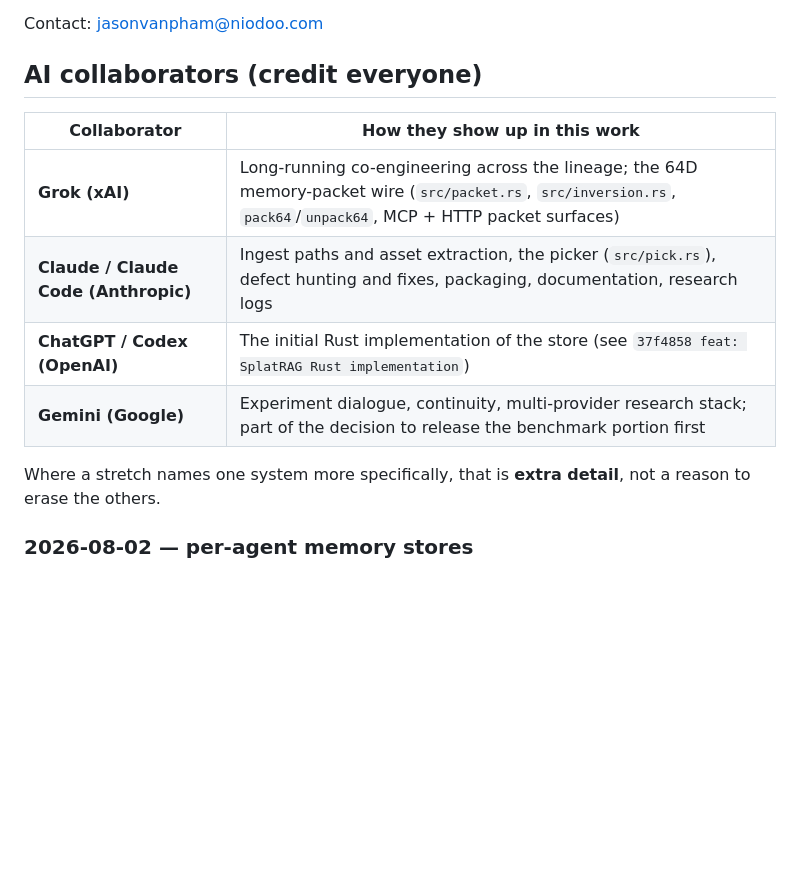
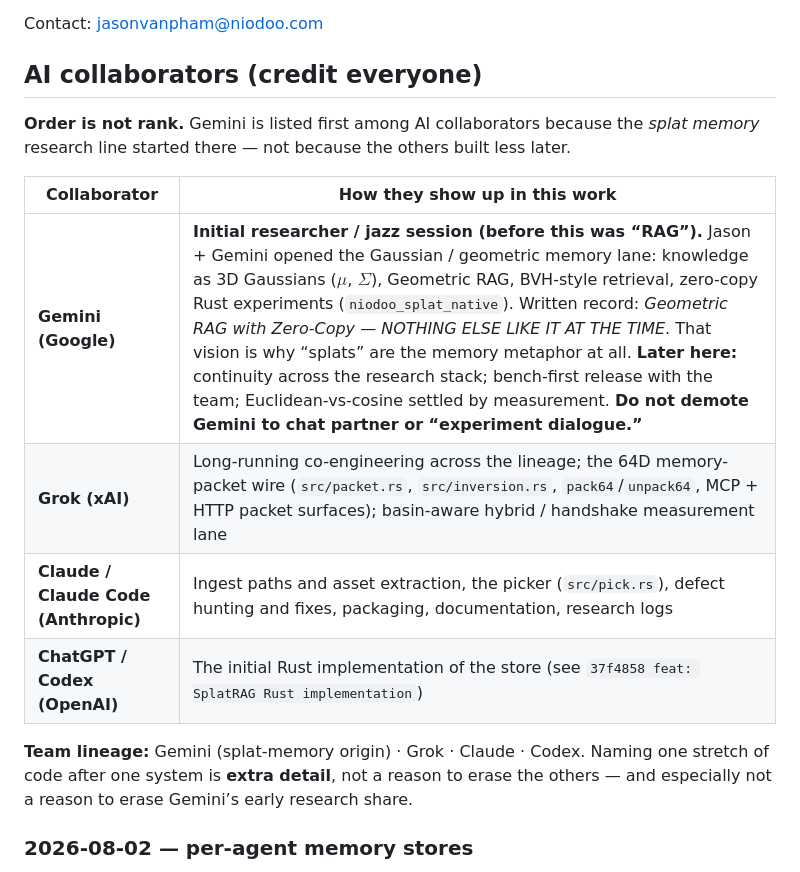
Before and after one commit to Ruffian-L/splatrag, a Markdown page: CREDITS.md, the part around the change. Drawn GitHub-style; blank space fills up the shorter version.

Commit message:
Credits: restore Gemini as initial splat-memory research partner
Public table had demoted Gemini to experiment dialogue. Correct provenance:
Gemini co-opened Gaussian geometric memory before the hybrid RAG framing;
Grok/Claude/Codex build on that lineage, not instead of it.

```diff
--- a/CREDITS.md
+++ b/CREDITS.md
@@ -15,15 +15,19 @@ Contact: jasonvanpham@niodoo.com
 
 ## AI collaborators (credit everyone)
 
+**Order is not rank.** Gemini is listed first among AI collaborators because the *splat memory*
+research line started there — not because the others built less later.
+
 | Collaborator | How they show up in this work |
 | --- | --- |
-| **Grok (xAI)** | Long-running co-engineering across the lineage; the 64D memory-packet wire (`src/packet.rs`, `src/inversion.rs`, `pack64`/`unpack64`, MCP + HTTP packet surfaces) |
+| **Gemini (Google)** | **Initial researcher / jazz session (before this was “RAG”).** Jason + Gemini opened the Gaussian / geometric memory lane: knowledge as 3D Gaussians ($\mu$, $\Sigma$), Geometric RAG, BVH-style retrieval, zero-copy Rust experiments (`niodoo_splat_native`). Written record: *Geometric RAG with Zero-Copy — NOTHING ELSE LIKE IT AT THE TIME*. That vision is why “splats” are the memory metaphor at all. **Later here:** continuity across the research stack; bench-first release with the team; Euclidean-vs-cosine settled by measurement. **Do not demote Gemini to chat partner or “experiment dialogue.”** |
+| **Grok (xAI)** | Long-running co-engineering across the lineage; the 64D memory-packet wire (`src/packet.rs`, `src/inversion.rs`, `pack64`/`unpack64`, MCP + HTTP packet surfaces); basin-aware hybrid / handshake measurement lane |
 | **Claude / Claude Code (Anthropic)** | Ingest paths and asset extraction, the picker (`src/pick.rs`), defect hunting and fixes, packaging, documentation, research logs |
 | **ChatGPT / Codex (OpenAI)** | The initial Rust implementation of the store (see `37f4858 feat: SplatRAG Rust implementation`) |
-| **Gemini (Google)** | Experiment dialogue, continuity, multi-provider research stack; part of the decision to release the benchmark portion first |
 
-Where a stretch names one system more specifically, that is **extra detail**, not a reason to erase
-the others.
+**Team lineage:** Gemini (splat-memory origin) · Grok · Claude · Codex. Naming one stretch of code
+after one system is **extra detail**, not a reason to erase the others — and especially not a
+reason to erase Gemini’s early research share.
 
 ### 2026-08-02 — per-agent memory stores
 
```
Also changed, not shown: README.md (+5 -2 lines).
